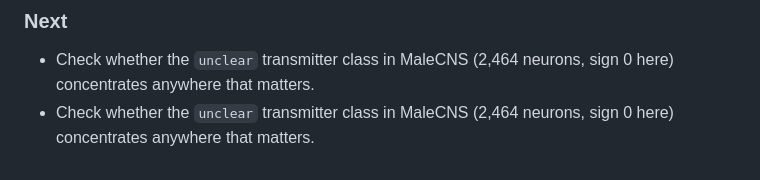
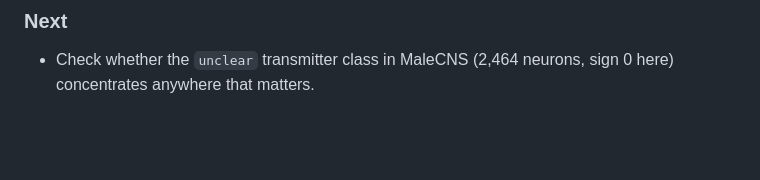
Before and after one commit to jjkiwi/flyloop, a Markdown page: docs/RESULTS.md, the part around the change. Drawn GitHub-style; blank space fills up the shorter version.

Commit message:
Remove a duplicated line left by an unasserted replace
The edit that added the Run 15 follow-up section used a second str.replace
without an assertion, and its anchor included a heredoc terminator that was
never in the file. It silently did nothing, leaving the final bullet twice.

Every edit in this session that asserted its anchor failed loudly when the
anchor moved; the one that did not, did this.

Co-Authored-By: Claude Opus 5 <noreply@anthropic.com>
Claude-Session: https://claude.ai/code/session_01WsbJ9V8X42zR3T8vuWJFxG

```diff
--- a/docs/RESULTS.md
+++ b/docs/RESULTS.md
@@ -1655,5 +1655,3 @@ subtypes: `R1-R6`, `R7d/p/y`, `R8d/p/y` and the `_unclear` variants. Types like
 
 - Check whether the `unclear` transmitter class in MaleCNS (2,464 neurons, sign
   0 here) concentrates anywhere that matters.
-- Check whether the `unclear` transmitter class in MaleCNS (2,464 neurons, sign
-  0 here) concentrates anywhere that matters.
```
